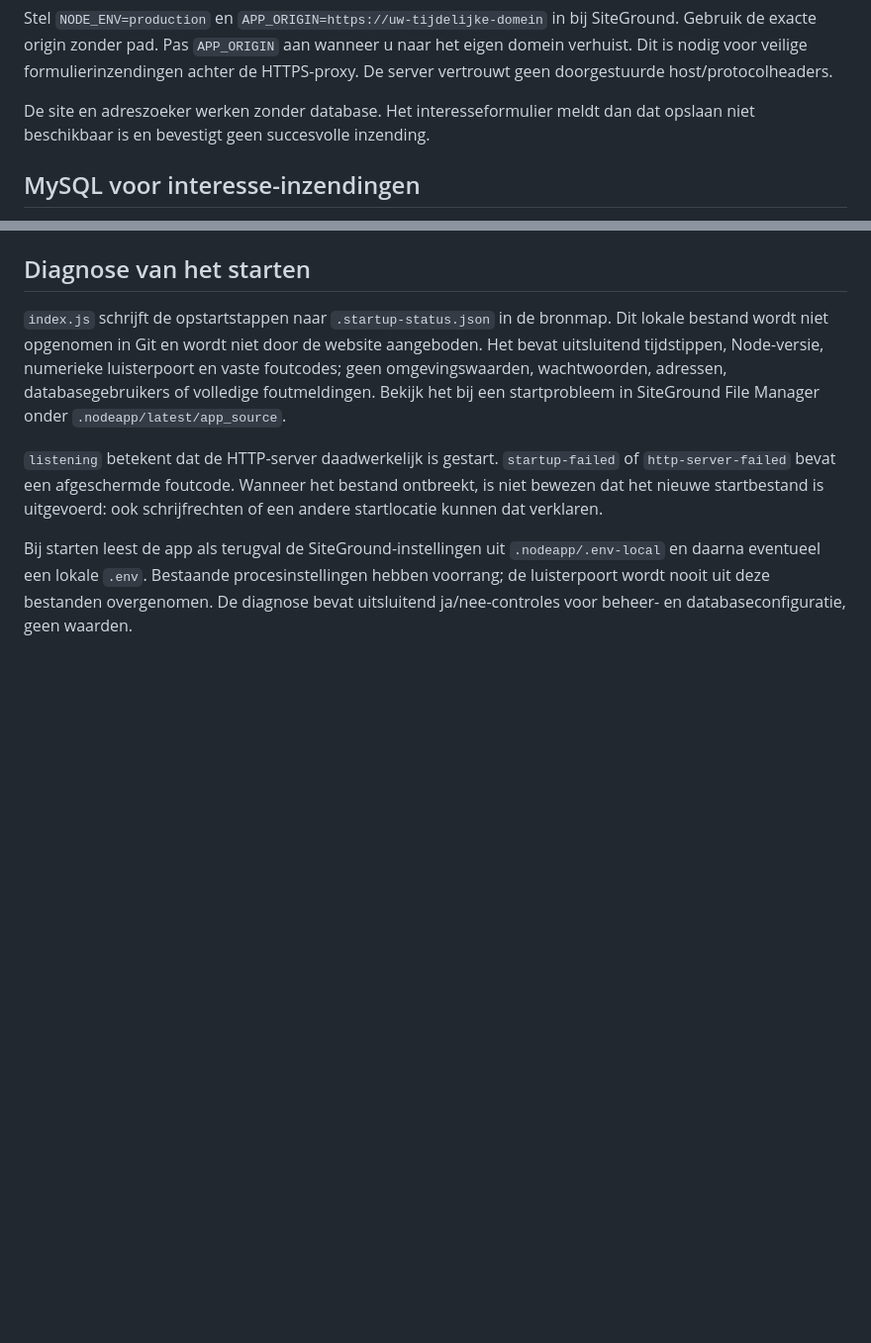
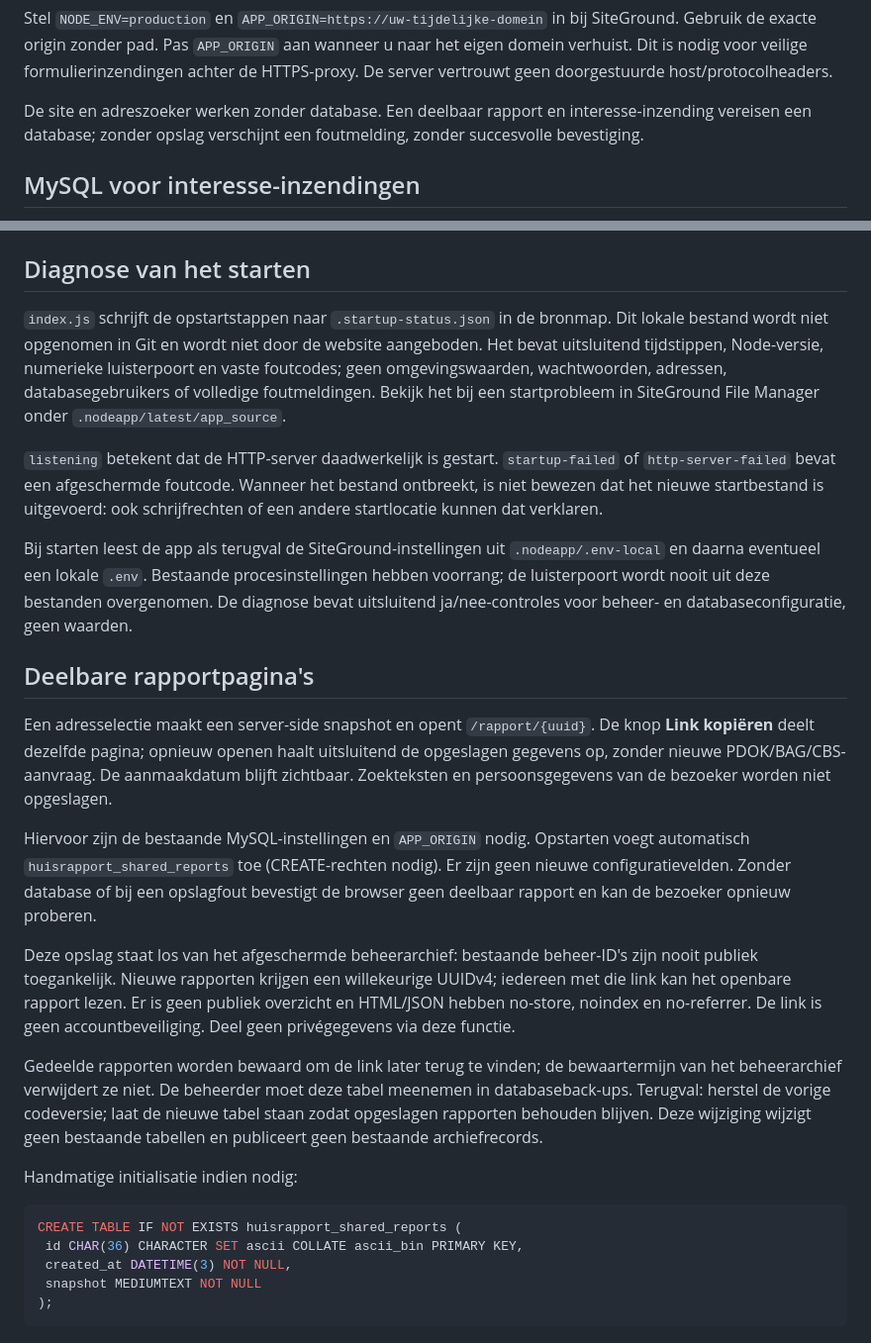
Before and after one commit to Markbodenstaff/huisrapport, a Markdown page: README.md, 2 parts joined by grey strips. Shown at 99% size. Drawn GitHub-style; blank space fills up the shorter version.

Commit message:
feat: add saved shareable report pages

````diff
--- a/README.md
+++ b/README.md
@@ -22,7 +22,7 @@ De server luistert op `0.0.0.0` en gebruikt de door hosting ingestelde `PORT` (l
 
 Stel `NODE_ENV=production` en `APP_ORIGIN=https://uw-tijdelijke-domein` in bij SiteGround. Gebruik de exacte origin zonder pad. Pas `APP_ORIGIN` aan wanneer u naar het eigen domein verhuist. Dit is nodig voor veilige formulierinzendingen achter de HTTPS-proxy. De server vertrouwt geen doorgestuurde host/protocolheaders.
 
-De site en adreszoeker werken zonder database. Het interesseformulier meldt dan dat opslaan niet beschikbaar is en bevestigt geen succesvolle inzending.
+De site en adreszoeker werken zonder database. Een deelbaar rapport en interesse-inzending vereisen een database; zonder opslag verschijnt een foutmelding, zonder succesvolle bevestiging.
 
 ## MySQL voor interesse-inzendingen
 
@@ -116,3 +116,23 @@ SiteGround kan de projectmap rechtstreeks starten met `node .`. Het veld `main`
 `listening` betekent dat de HTTP-server daadwerkelijk is gestart. `startup-failed` of `http-server-failed` bevat een afgeschermde foutcode. Wanneer het bestand ontbreekt, is niet bewezen dat het nieuwe startbestand is uitgevoerd: ook schrijfrechten of een andere startlocatie kunnen dat verklaren.
 
 Bij starten leest de app als terugval de SiteGround-instellingen uit `.nodeapp/.env-local` en daarna eventueel een lokale `.env`. Bestaande procesinstellingen hebben voorrang; de luisterpoort wordt nooit uit deze bestanden overgenomen. De diagnose bevat uitsluitend ja/nee-controles voor beheer- en databaseconfiguratie, geen waarden.
+
+## Deelbare rapportpagina's
+
+Een adresselectie maakt een server-side snapshot en opent `/rapport/{uuid}`. De knop **Link kopiëren** deelt dezelfde pagina; opnieuw openen haalt uitsluitend de opgeslagen gegevens op, zonder nieuwe PDOK/BAG/CBS-aanvraag. De aanmaakdatum blijft zichtbaar. Zoekteksten en persoonsgegevens van de bezoeker worden niet opgeslagen.
+
+Hiervoor zijn de bestaande MySQL-instellingen en `APP_ORIGIN` nodig. Opstarten voegt automatisch `huisrapport_shared_reports` toe (CREATE-rechten nodig). Er zijn geen nieuwe configuratievelden. Zonder database of bij een opslagfout bevestigt de browser geen deelbaar rapport en kan de bezoeker opnieuw proberen.
+
+Deze opslag staat los van het afgeschermde beheerarchief: bestaande beheer-ID's zijn nooit publiek toegankelijk. Nieuwe rapporten krijgen een willekeurige UUIDv4; iedereen met die link kan het openbare rapport lezen. Er is geen publiek overzicht en HTML/JSON hebben no-store, noindex en no-referrer. De link is geen accountbeveiliging. Deel geen privégegevens via deze functie.
+
+Gedeelde rapporten worden bewaard om de link later terug te vinden; de bewaartermijn van het beheerarchief verwijdert ze niet. De beheerder moet deze tabel meenemen in databaseback-ups. Terugval: herstel de vorige codeversie; laat de nieuwe tabel staan zodat opgeslagen rapporten behouden blijven. Deze wijziging wijzigt geen bestaande tabellen en publiceert geen bestaande archiefrecords.
+
+Handmatige initialisatie indien nodig:
+
+```sql
+CREATE TABLE IF NOT EXISTS huisrapport_shared_reports (
+ id CHAR(36) CHARACTER SET ascii COLLATE ascii_bin PRIMARY KEY,
+ created_at DATETIME(3) NOT NULL,
+ snapshot MEDIUMTEXT NOT NULL
+);
+```
````
